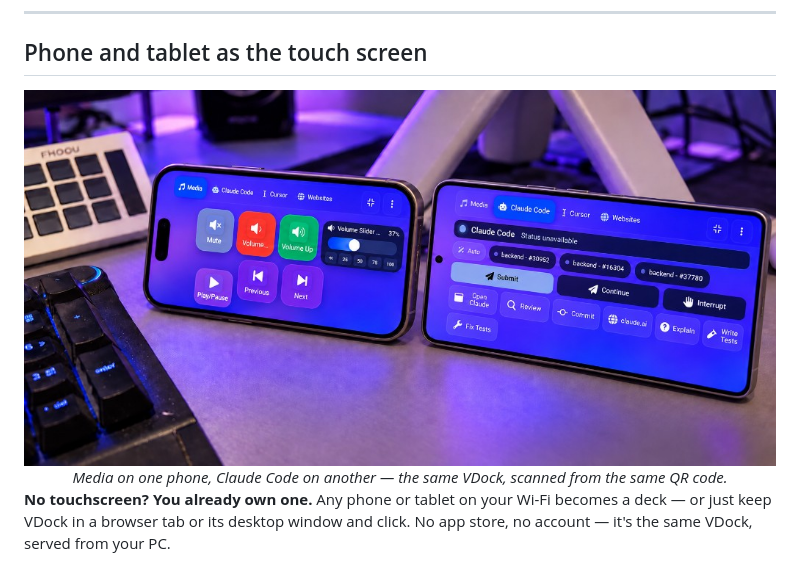
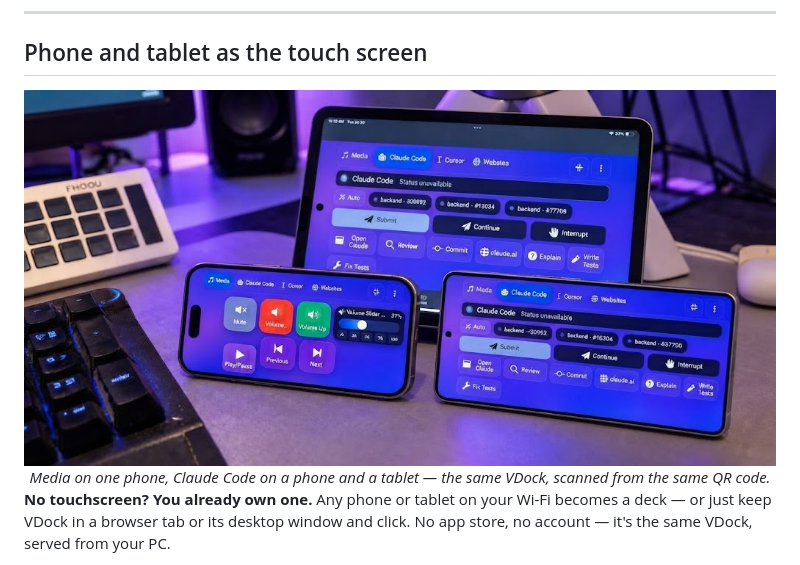
Before and after one commit to ponya5/VDock, a Markdown page: README.md, the part around the change. Drawn GitHub-style; pictures changed too: docs/assets/screens/mobile-tablet-devices.png (added).

Commit message:
Update README.md to replace outdated mobile device images with a new visual representation, enhancing clarity on VDock's functionality. The updated image now includes a tablet alongside two phones, showcasing the Claude Code and Media scenes more effectively.

```diff
--- a/README.md
+++ b/README.md
@@ -119,8 +119,8 @@ Settings opens on **Overview**: what's set up, what needs you, and the switches
 ## Phone and tablet as the touch screen
 
 <div align="center">
-<img src="docs/assets/screens/mobile-devices.jpg" alt="Two phones side by side, one showing the Media scene with volume controls and a slider, the other showing the Claude Code scene with Submit, Continue and Interrupt" width="760" />
-<br /><em>Media on one phone, Claude Code on another — the same VDock, scanned from the same QR code.</em>
+<img src="docs/assets/screens/mobile-tablet-devices.png" alt="A tablet and two phones on a desk: the tablet and one phone show the Claude Code scene with Submit, Continue and Interrupt, the other phone shows the Media scene with volume controls and a slider" width="760" />
+<br /><em>Media on one phone, Claude Code on a phone and a tablet — the same VDock, scanned from the same QR code.</em>
 </div>
 
 **No touchscreen? You already own one.** Any phone or tablet on your Wi-Fi becomes a deck — or just keep VDock in a browser tab or its desktop window and click. No app store, no account — it's the same VDock, served from your PC.
```
